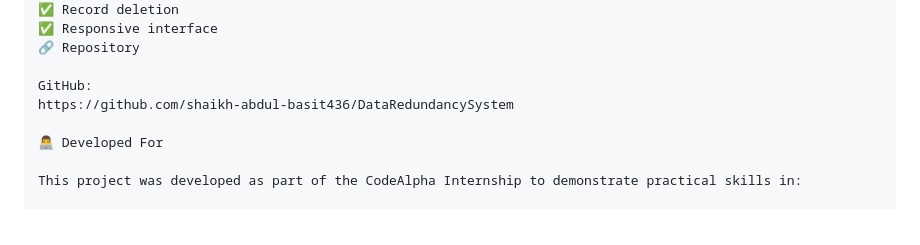
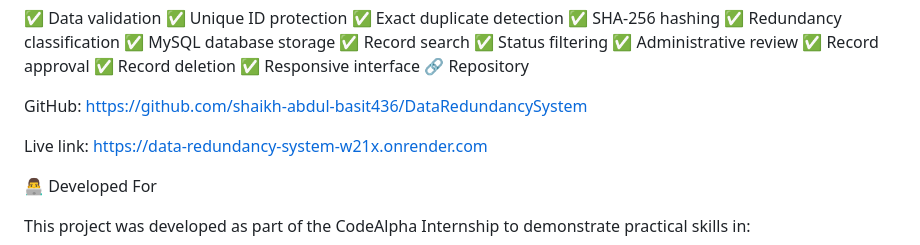
Before and after one commit to shaikh-abdul-basit436/CodeAlpha_DataRedundancySystem, a Markdown page: README.md, the part around one of its changes. Drawn GitHub-style.

Commit message:
Revise README with url
Updated README.md to enhance project description, features, and usage instructions.

```diff
--- a/README.md
+++ b/README.md
@@ -360,6 +360,9 @@ The current version includes:
 GitHub:
 https://github.com/shaikh-abdul-basit436/DataRedundancySystem
 
+Live link:
+https://data-redundancy-system-w21x.onrender.com
+
 👨‍💻 Developed For
 
 This project was developed as part of the CodeAlpha Internship to demonstrate practical skills in:
```
Also changed, not shown: other parts of README.md (+1 -1 lines).
